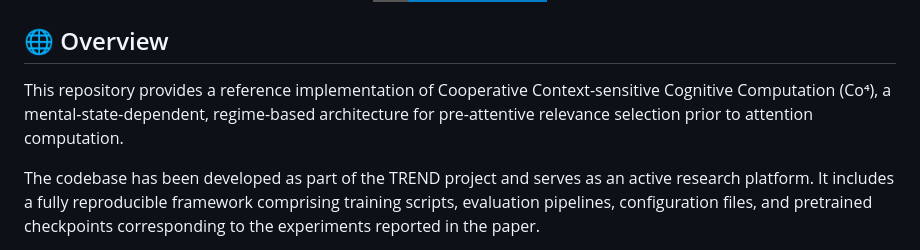
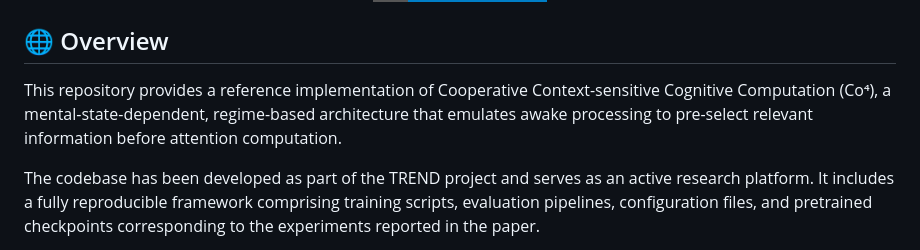
Before and after one commit to ARIA-Funded-TREND/HMS, a Markdown page: README.md, the part around one of its changes. GitHub-like rendering; badges without logos.

```diff
--- a/README.md
+++ b/README.md
@@ -11,7 +11,7 @@
 </p>
 
 ## 🌐 Overview
-This repository provides a reference implementation of Cooperative Context-sensitive Cognitive Computation (Co⁴), a mental-state-dependent, regime-based architecture for pre-attentive relevance selection prior to attention computation.
+This repository provides a reference implementation of Cooperative Context-sensitive Cognitive Computation (Co⁴), a mental-state-dependent, regime-based architecture that emulates awake processing to pre-select relevant information before attention computation.
 
 The codebase has been developed as part of the TREND project and serves as an active research platform. It includes a fully reproducible framework comprising training scripts, evaluation pipelines, configuration files, and pretrained checkpoints corresponding to the experiments reported in the paper.
 
```
Also changed, not shown: other parts of README.md (+1 -1 lines).
